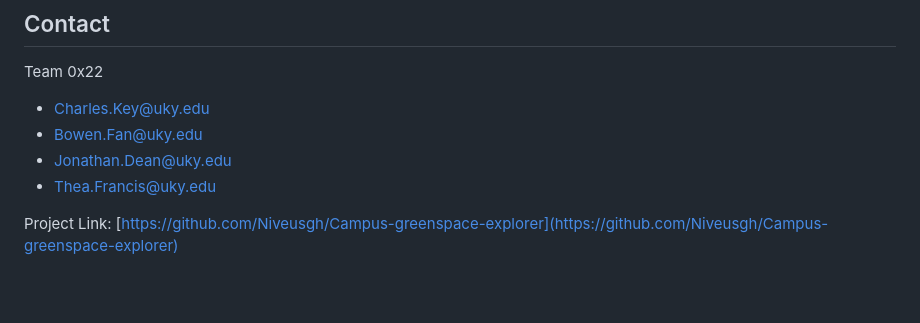
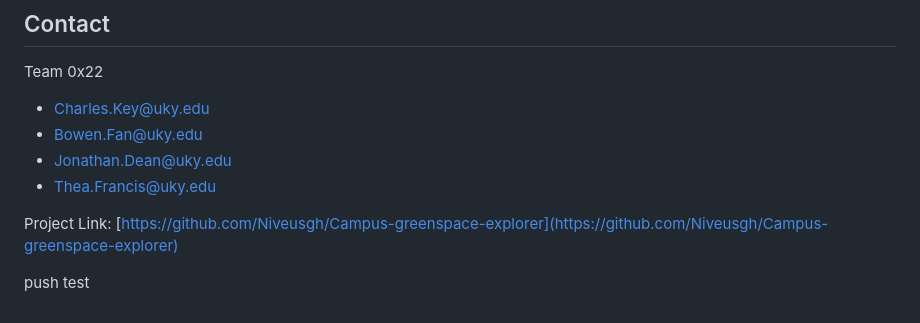
Before and after one commit to Niveusgh/Campus-greenspace-explorer, a Markdown page: README.md, the part around the change. Rendered like a GitHub page; blank space fills up the shorter version.

Commit message:
rule test

```diff
--- a/README.md
+++ b/README.md
@@ -100,3 +100,5 @@ Team 0x22
 - Thea.Francis@uky.edu
 
 Project Link: [https://github.com/Niveusgh/Campus-greenspace-explorer](https://github.com/Niveusgh/Campus-greenspace-explorer)
+
+push test
```
